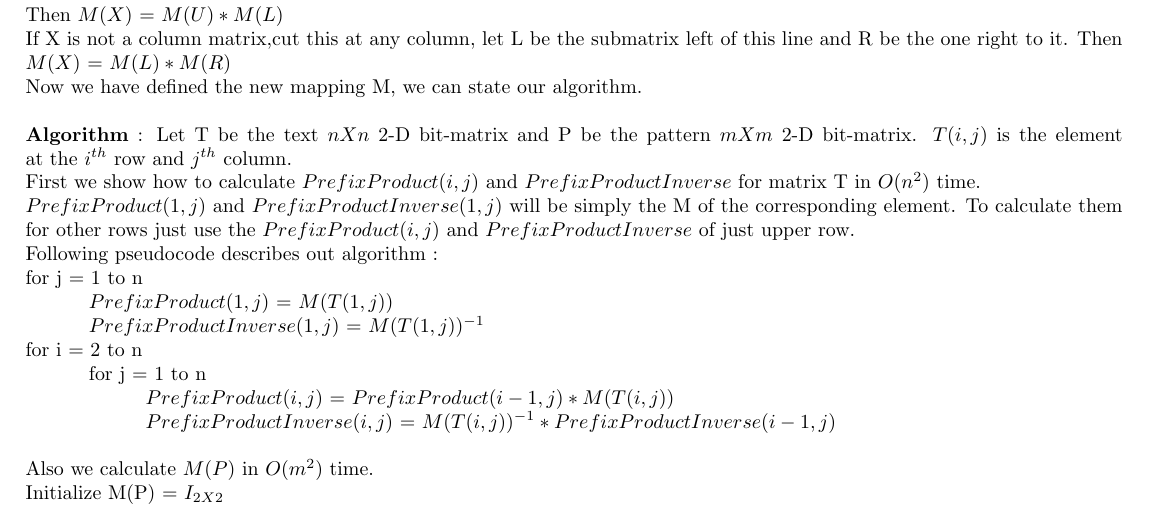
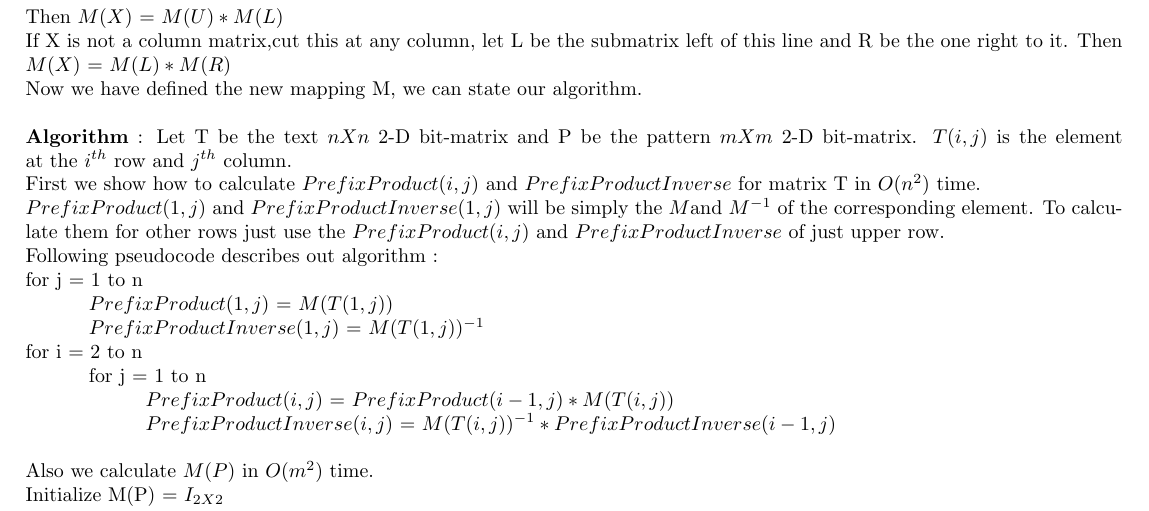
Before and after one commit to Swastik1996/Assignment-2, a LaTeX document (ass1_rand.tex): part of page 2 of 4, cut so that both start at the same text. Compiled offline with pdfLaTeX.

Commit message:
first commit

```diff
--- a/ass1_rand.tex
+++ b/ass1_rand.tex
@@ -122,7 +122,7 @@ Now we have defined the new mapping M, we can state our algorithm. \\\\
 Let T be the text $nXn$ 2-D bit-matrix and P be the pattern $mXm$ 2-D bit-matrix.
 $T(i,j)$ is the element at the $i^{th}$ row and $j^{th}$ column.\\
 First we show how to calculate $PrefixProduct(i,j)$ and $PrefixProductInverse$ for matrix T in $O(n^{2})$ time. \\
-$PrefixProduct(1,j)$ and $PrefixProductInverse(1,j)$ will be simply the M of the corresponding element.
+$PrefixProduct(1,j)$ and $PrefixProductInverse(1,j)$ will be simply the $M $and $M^{-1}$ of the corresponding element.
 To calculate them for other rows just use the $PrefixProduct(i,j)$ and $PrefixProductInverse$ of just upper row. \\
 Following pseudocode describes out algorithm : \\
 for j = 1 to n  \\
```
Also changed, not shown: ass1_rand.pdf, 1 other file.
